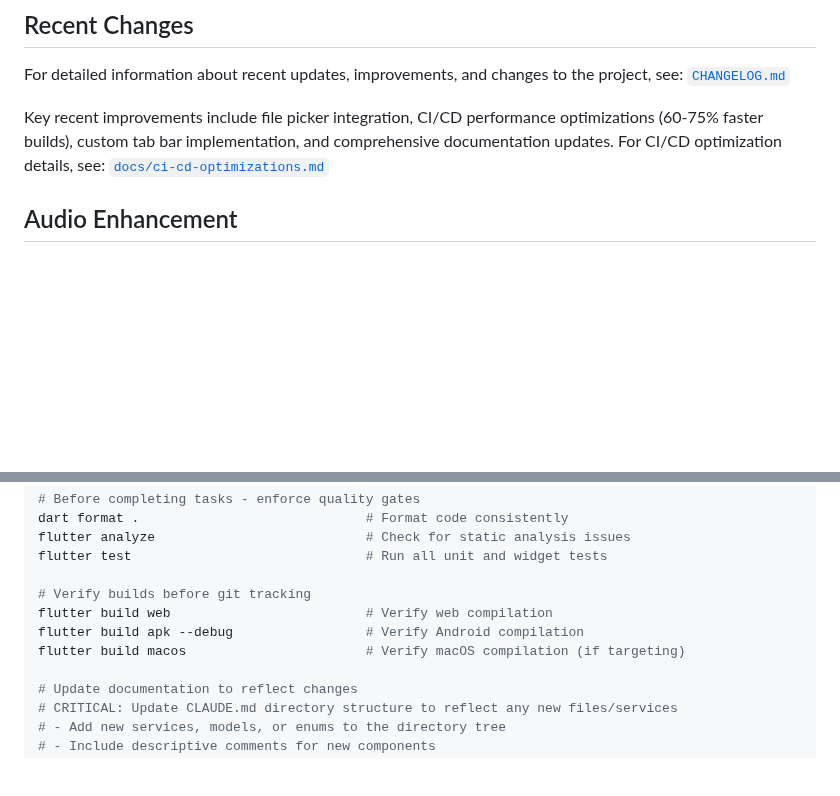
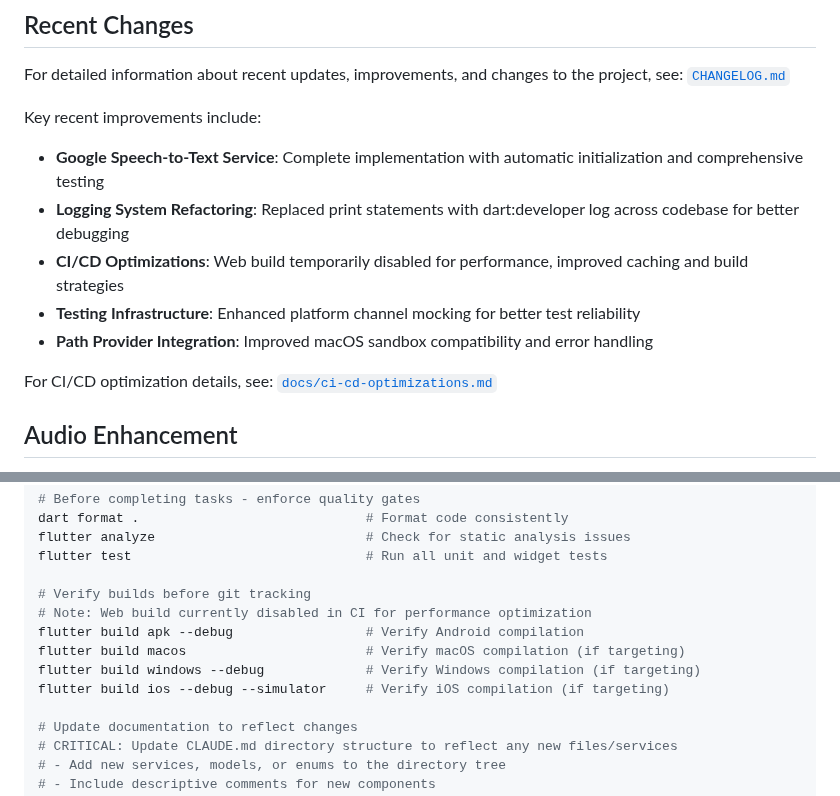
Before and after one commit to yhsung/meeting-summarizer, a Markdown page: CLAUDE.md, 2 parts joined by grey strips. GitHub-like rendering; blank space fills up the shorter version.

```diff
--- a/CLAUDE.md
+++ b/CLAUDE.md
@@ -45,7 +45,14 @@ For detailed project structure, architecture overview, and file organization, se
 
 For detailed information about recent updates, improvements, and changes to the project, see: [`CHANGELOG.md`](CHANGELOG.md)
 
-Key recent improvements include file picker integration, CI/CD performance optimizations (60-75% faster builds), custom tab bar implementation, and comprehensive documentation updates. For CI/CD optimization details, see: [`docs/ci-cd-optimizations.md`](docs/ci-cd-optimizations.md)
+Key recent improvements include:
+- **Google Speech-to-Text Service**: Complete implementation with automatic initialization and comprehensive testing
+- **Logging System Refactoring**: Replaced print statements with dart:developer log across codebase for better debugging
+- **CI/CD Optimizations**: Web build temporarily disabled for performance, improved caching and build strategies
+- **Testing Infrastructure**: Enhanced platform channel mocking for better test reliability
+- **Path Provider Integration**: Improved macOS sandbox compatibility and error handling
+
+For CI/CD optimization details, see: [`docs/ci-cd-optimizations.md`](docs/ci-cd-optimizations.md)
 
 ## Audio Enhancement
 
@@ -147,9 +154,11 @@ flutter analyze                           # Check for static analysis issues
 flutter test                              # Run all unit and widget tests
 
 # Verify builds before git tracking
-flutter build web                         # Verify web compilation
+# Note: Web build currently disabled in CI for performance optimization
 flutter build apk --debug                 # Verify Android compilation
 flutter build macos                       # Verify macOS compilation (if targeting)
+flutter build windows --debug             # Verify Windows compilation (if targeting)
+flutter build ios --debug --simulator     # Verify iOS compilation (if targeting)
 
 # Update documentation to reflect changes
 # CRITICAL: Update CLAUDE.md directory structure to reflect any new files/services
```
Also changed, not shown: CHANGELOG.md (+23 -0 lines), docs/ci-cd-optimizations.md (+4 -4 lines).
